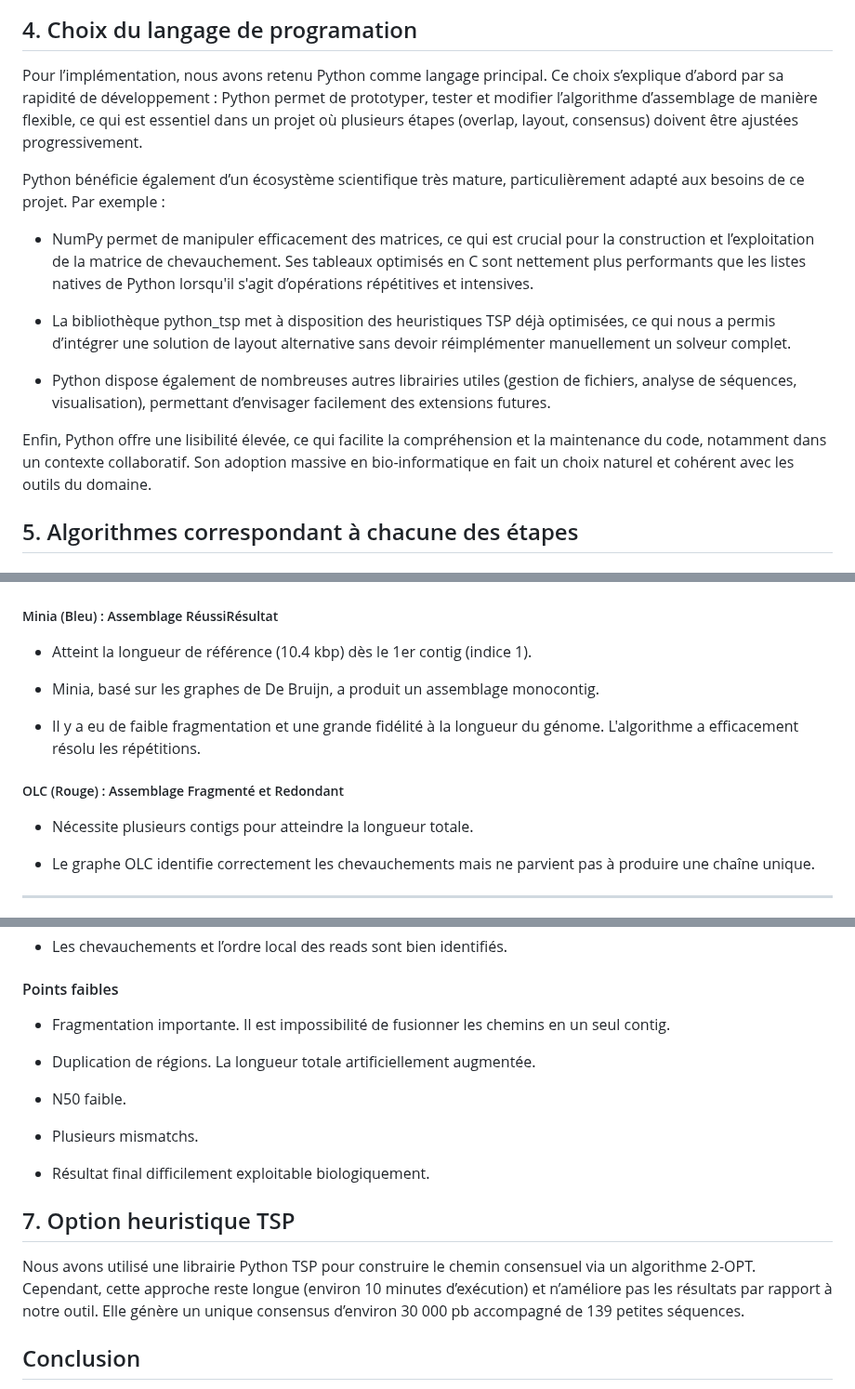
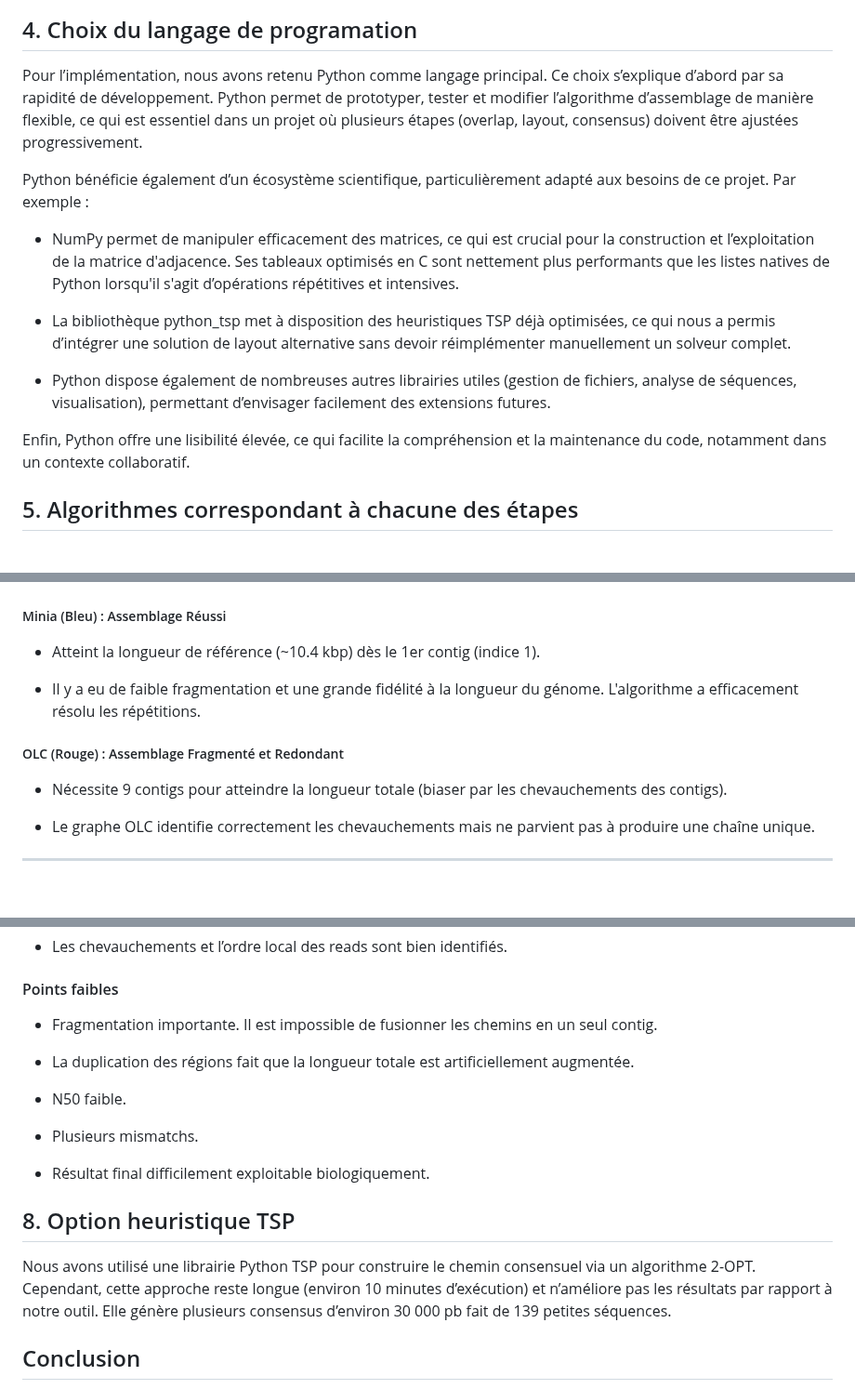
Before and after one commit to Hermine-K/Assembleur-, a Markdown page: README.md, 3 parts joined by grey strips. Shown at 93% size. GitHub-like rendering; blank space fills up the shorter version.

```diff
--- a/README.md
+++ b/README.md
@@ -49,18 +49,18 @@ Dans cette méthode, on exploite le calcul des chevauchements pour construire un
 
 ## 4. Choix du langage de programation
 
-Pour l’implémentation, nous avons retenu Python comme langage principal. Ce choix s’explique d’abord par sa rapidité de développement : Python permet de prototyper, tester et modifier l’algorithme d’assemblage de manière flexible, ce qui est essentiel dans un projet où plusieurs étapes (overlap, layout, consensus) doivent être ajustées progressivement.
+Pour l’implémentation, nous avons retenu Python comme langage principal. Ce choix s’explique d’abord par sa rapidité de développement. Python permet de prototyper, tester et modifier l’algorithme d’assemblage de manière flexible, ce qui est essentiel dans un projet où plusieurs étapes (overlap, layout, consensus) doivent être ajustées progressivement.
 
-Python bénéficie également d’un écosystème scientifique très mature, particulièrement adapté aux besoins de ce projet. Par exemple :
+Python bénéficie également d’un écosystème scientifique, particulièrement adapté aux besoins de ce projet. Par exemple :
 
-* NumPy permet de manipuler efficacement des matrices, ce qui est crucial pour la construction et l’exploitation de la matrice de chevauchement. Ses tableaux optimisés en C sont nettement plus performants que les listes natives de Python lorsqu'il s'agit d’opérations répétitives et intensives.
+* NumPy permet de manipuler efficacement des matrices, ce qui est crucial pour la construction et l’exploitation de la matrice d'adjacence. Ses tableaux optimisés en C sont nettement plus performants que les listes natives de Python lorsqu'il s'agit d’opérations répétitives et intensives.
 
 * La bibliothèque python_tsp met à disposition des heuristiques TSP déjà optimisées, ce qui nous a permis d’intégrer une solution de layout alternative sans devoir réimplémenter manuellement un solveur complet.
 
 * Python dispose également de nombreuses autres librairies utiles (gestion de fichiers, analyse de séquences, visualisation), permettant d’envisager facilement des extensions futures.
 
 Enfin, Python offre une lisibilité élevée, ce qui facilite la compréhension et la maintenance du code, notamment dans un contexte collaboratif.
-Son adoption massive en bio-informatique en fait un choix naturel et cohérent avec les outils du domaine.
+
 
 ## 5. Algorithmes correspondant à chacune des étapes
 
@@ -407,17 +407,15 @@ L’OLC produit des fragments justes mais incapables d’être fusionnés en une
 
 ![Résultat QUAST](images/plot.png)
 
-##### Minia (Bleu) : Assemblage RéussiRésultat
+##### Minia (Bleu) : Assemblage Réussi
 
-* Atteint la longueur de référence (10.4 kbp) dès le 1er contig (indice 1).
-
-* Minia, basé sur les graphes de De Bruijn, a produit un assemblage monocontig.
+* Atteint la longueur de référence (~10.4 kbp) dès le 1er contig (indice 1).
 
 * Il y a eu de faible fragmentation et une grande fidélité à la longueur du génome. L'algorithme a efficacement résolu les répétitions.
 
 ##### OLC (Rouge) : Assemblage Fragmenté et Redondant
 
-* Nécessite plusieurs contigs pour atteindre la longueur totale.
+* Nécessite 9 contigs pour atteindre la longueur totale (biaser par les chevauchements des contigs).
 
 * Le graphe OLC identifie correctement les chevauchements mais ne parvient pas à produire une chaîne unique.
 
@@ -457,9 +455,9 @@ Même si l’assemblage est fragmenté, le contenu des contigs reste biologiquem
 
 #### Points faibles
 
-* Fragmentation importante. Il est impossibilité de fusionner les chemins en un seul contig.
+* Fragmentation importante. Il est impossible de fusionner les chemins en un seul contig.
 
-* Duplication de régions. La longueur totale artificiellement augmentée.
+* La duplication des régions fait que la longueur totale est artificiellement augmentée.
 
 * N50 faible.
 
@@ -467,8 +465,8 @@ Même si l’assemblage est fragmenté, le contenu des contigs reste biologiquem
 
 * Résultat final difficilement exploitable biologiquement.
 
-## 7. Option heuristique TSP
-Nous avons utilisé une librairie Python TSP pour construire le chemin consensuel via un algorithme 2-OPT. Cependant, cette approche reste longue (environ 10 minutes d’exécution) et n’améliore pas les résultats par rapport à notre outil. Elle génère un unique consensus d’environ 30 000 pb accompagné de 139 petites séquences.
+## 8. Option heuristique TSP
+Nous avons utilisé une librairie Python TSP pour construire le chemin consensuel via un algorithme 2-OPT. Cependant, cette approche reste longue (environ 10 minutes d’exécution) et n’améliore pas les résultats par rapport à notre outil. Elle génère plusieurs consensus d’environ 30 000 pb fait de 139 petites séquences.
 
 ## Conclusion
 
```
Also changed, not shown: other parts of README.md (+6 -6 lines).
